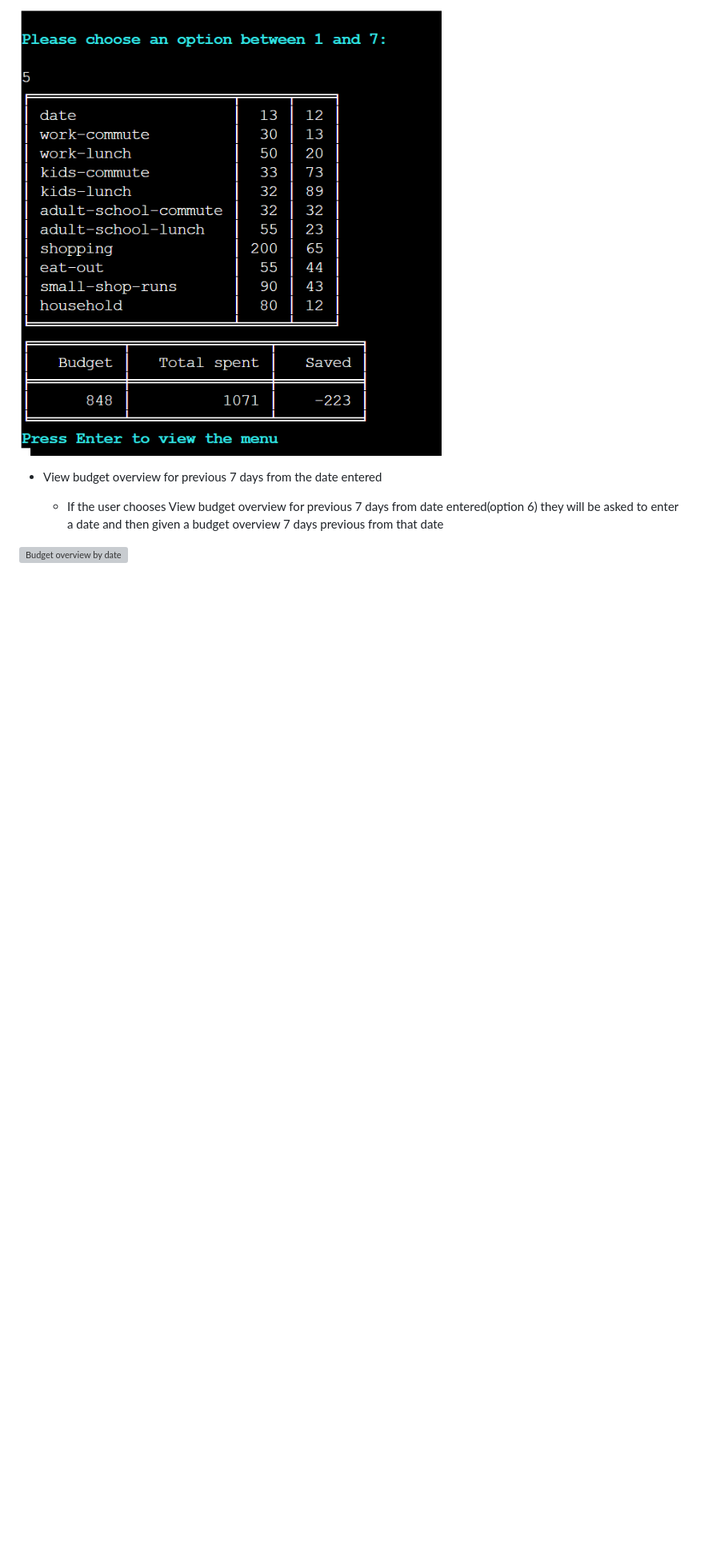
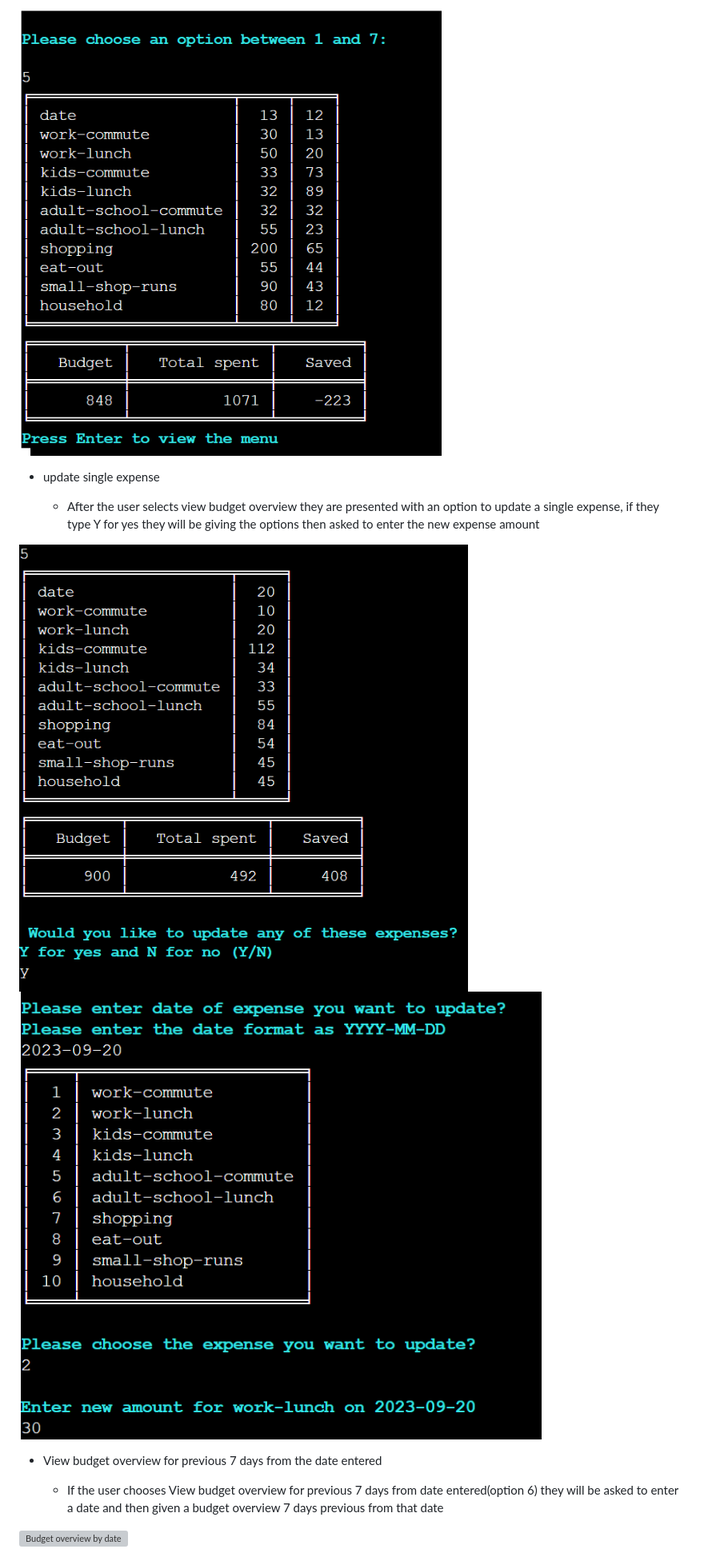
Before and after one commit to jamie33o/budget-tracker-pp3, a Markdown page: README.md, the part around the change. Shown: that part at 80% size. Rendered like a GitHub page; pictures changed too: docs/readme_images/update-single-expense-3.png (added), docs/readme_images/update-single-expense-q.png (added); blank space fills up the shorter version; grey boxes are pictures that could not be loaded.

Commit message:
Docs: add single expense section
also added a print statement to notify the user if the single expense was updated in the single_expense function

```diff
--- a/README.md
+++ b/README.md
@@ -156,6 +156,14 @@ ___
 ![Budget overview](docs/readme_images/budget-overview.png)
 
 
+- update single expense
+
+  - After the user selects view budget overview they are presented with an option to update a single
+  expense, if they type Y for yes they will be giving the options then asked to enter the new expense amount
+
+![Add expenses](docs/readme_images/update-single-expense-q.png)
+![Add expenses](docs/readme_images/update-single-expense-3.png)
+
 - View budget overview for previous 7 days from the date entered
 
   - If the user chooses View budget overview for previous 7 days from date entered(option 6) they will be asked to enter a date and then given a budget overview 7 days previous from that date
```
Also changed, not shown: 1 other file.
